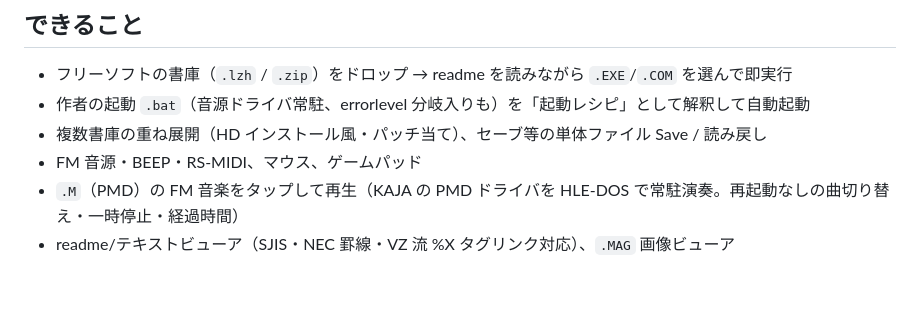
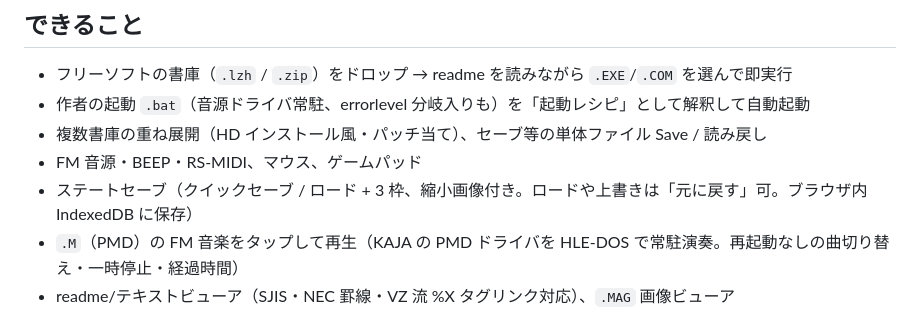
Before and after one commit to msonrm/quubee, a Markdown page: README.md, the part around the change. GitHub-like rendering; blank space fills up the shorter version.

Commit message:
docs: NP2kai 5939e0c6 追従とステートセーブの記録 (CLAUDE.md・README・構成)
Co-Authored-By: Claude Opus 5.5 <noreply@anthropic.com>
Claude-Session: https://claude.ai/code/session_01VhPQXdYoZgESFDpdyEGkHP

```diff
--- a/README.md
+++ b/README.md
@@ -22,6 +22,7 @@ QuuBee はエミュレータではない。PC-98 文化を継承し、再発見
 - 作者の起動 `.bat`（音源ドライバ常駐、errorlevel 分岐入りも）を「起動レシピ」として解釈して自動起動
 - 複数書庫の重ね展開（HD インストール風・パッチ当て）、セーブ等の単体ファイル Save / 読み戻し
 - FM 音源・BEEP・RS-MIDI、マウス、ゲームパッド
+- ステートセーブ（クイックセーブ / ロード + 3 枠、縮小画像付き。ロードや上書きは「元に戻す」可。ブラウザ内 IndexedDB に保存）
 - `.M`（PMD）の FM 音楽をタップして再生（KAJA の PMD ドライバを HLE-DOS で常駐演奏。再起動なしの曲切り替え・一時停止・経過時間）
 - readme/テキストビューア（SJIS・NEC 罫線・VZ 流 %X タグリンク対応）、`.MAG` 画像ビューア
 - ディスクイメージ（`.d88`/`.fdi`/`.hdm` 等）は**ブートせず**、中の FAT ファイルだけを取り出す
```
Also changed, not shown: CLAUDE.md (+2 -1 lines), docs/structure.md (+8 -1 lines).
